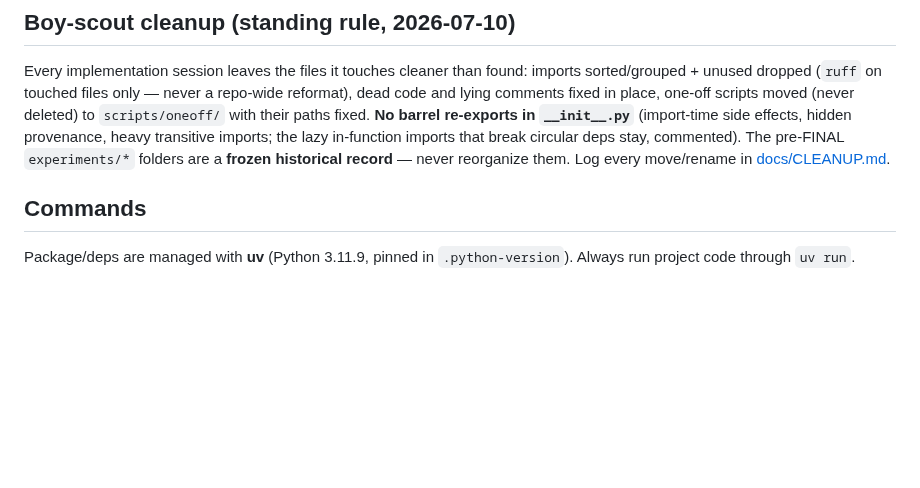
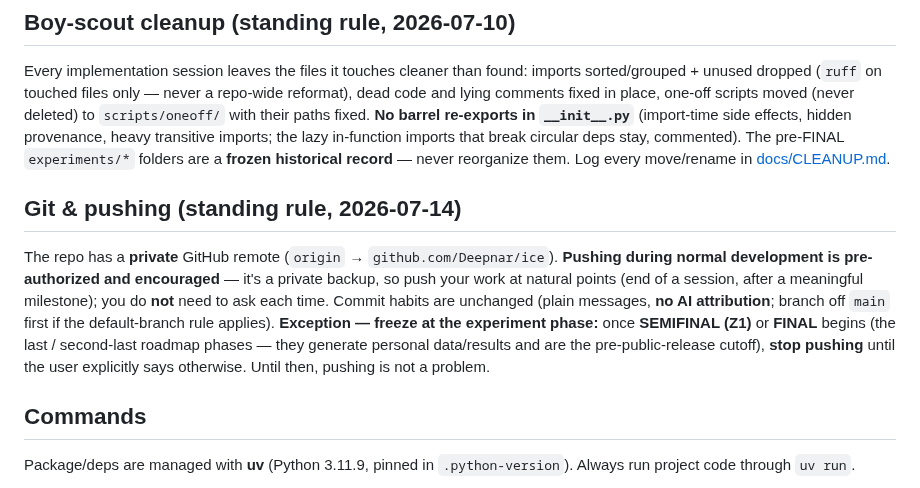
Before and after one commit to Deepnar/ice, a Markdown page: CLAUDE.md, the part around the change. GitHub-like rendering; blank space fills up the shorter version.

Commit message:
docs: standing rule — pushing to private origin is pre-authorized during normal dev; freeze at SEMIFINAL/FINAL

```diff
--- a/CLAUDE.md
+++ b/CLAUDE.md
@@ -41,6 +41,10 @@ Rules for working it:
 ## Boy-scout cleanup (standing rule, 2026-07-10)
 
 Every implementation session leaves the files it touches cleaner than found: imports sorted/grouped + unused dropped (`ruff` on touched files only — never a repo-wide reformat), dead code and lying comments fixed in place, one-off scripts moved (never deleted) to `scripts/oneoff/` with their paths fixed. **No barrel re-exports in `__init__.py`** (import-time side effects, hidden provenance, heavy transitive imports; the lazy in-function imports that break circular deps stay, commented). The pre-FINAL `experiments/*` folders are a **frozen historical record** — never reorganize them. Log every move/rename in [docs/CLEANUP.md](docs/CLEANUP.md).
+
+## Git & pushing (standing rule, 2026-07-14)
+
+The repo has a **private** GitHub remote (`origin` → `github.com/Deepnar/ice`). **Pushing during normal development is pre-authorized and encouraged** — it's a private backup, so push your work at natural points (end of a session, after a meaningful milestone); you do **not** need to ask each time. Commit habits are unchanged (plain messages, **no AI attribution**; branch off `main` first if the default-branch rule applies). **Exception — freeze at the experiment phase:** once **SEMIFINAL (Z1)** or **FINAL** begins (the last / second-last roadmap phases — they generate personal data/results and are the pre-public-release cutoff), **stop pushing** until the user explicitly says otherwise. Until then, pushing is not a problem.
 
 ## Commands
 
```
